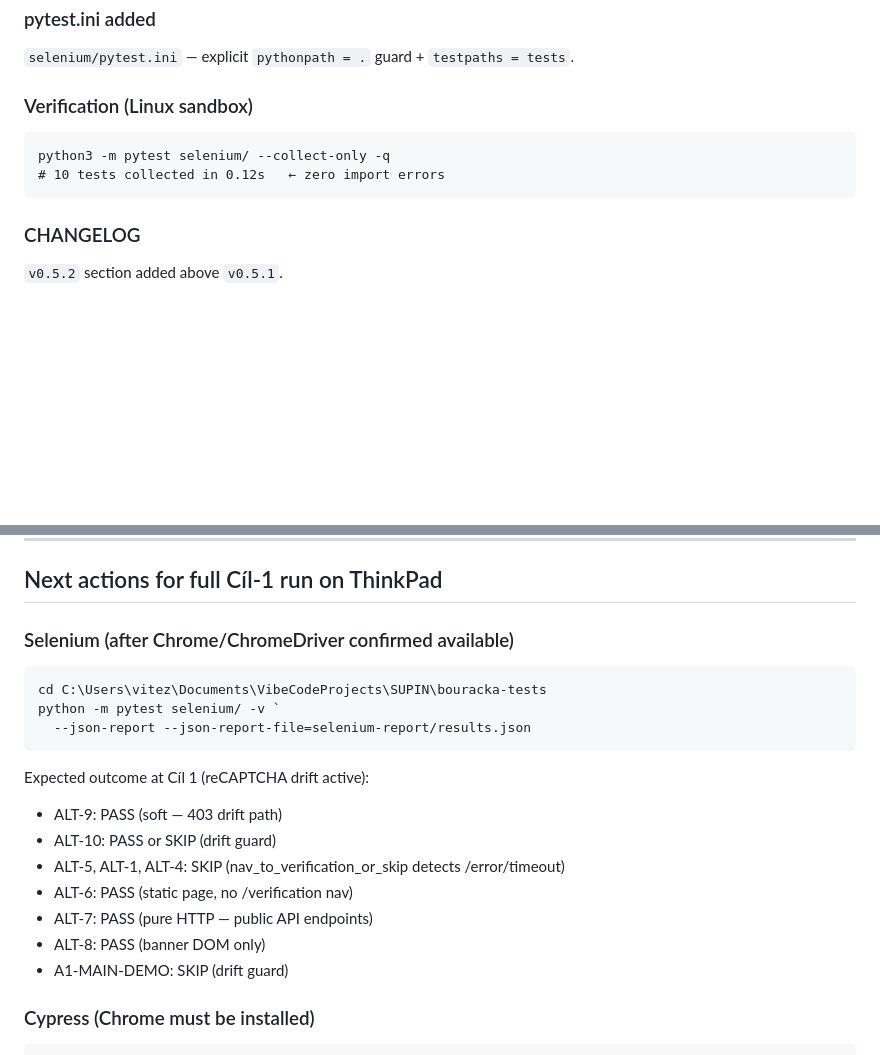
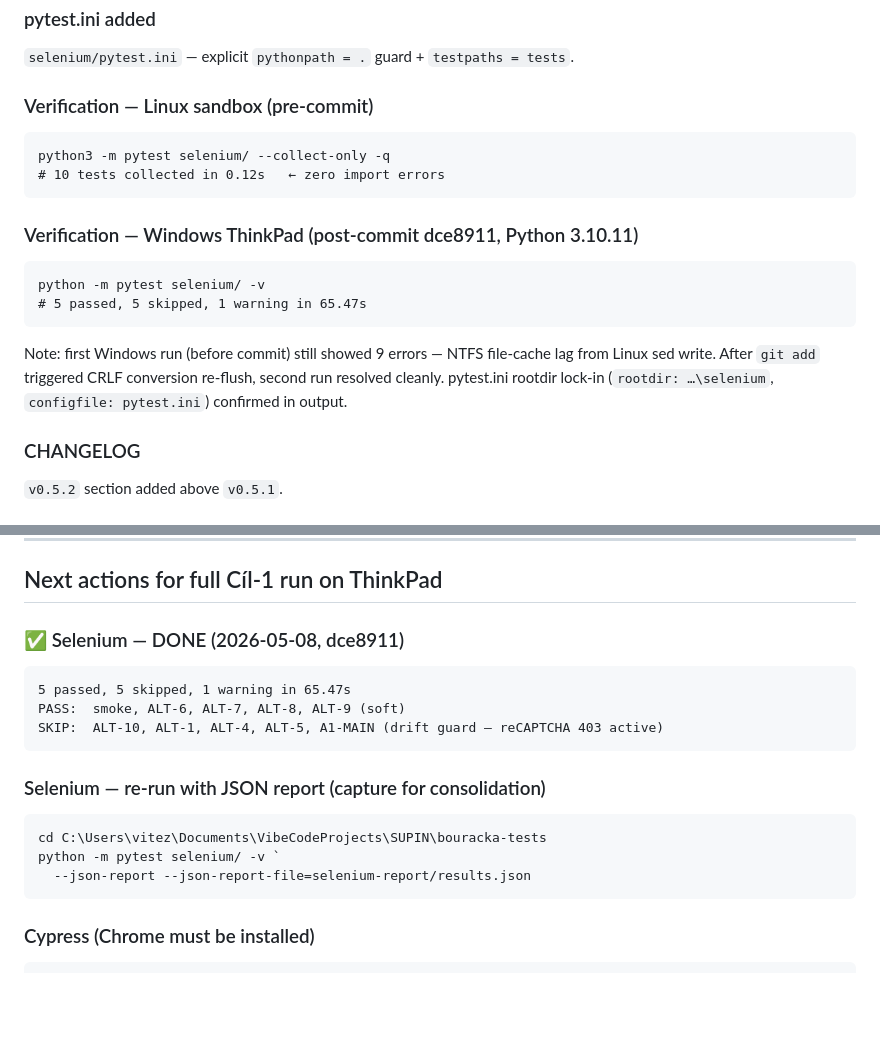
Before and after one commit to petr-yamyang/bouracka-tests, a Markdown page: SESSION-CLOSE-CP-SUPIN-05-2026-05-08-IMPORT-FIX.md, 2 parts joined by grey strips. Drawn GitHub-style; blank space fills up the shorter version.

````diff
--- a/SESSION-CLOSE-CP-SUPIN-05-2026-05-08-IMPORT-FIX.md
+++ b/SESSION-CLOSE-CP-SUPIN-05-2026-05-08-IMPORT-FIX.md
@@ -22,11 +22,20 @@ All 9 Selenium test files — exactly 2 import lines changed per file:
 ### pytest.ini added
 `selenium/pytest.ini` — explicit `pythonpath = .` guard + `testpaths = tests`.
 
-### Verification (Linux sandbox)
+### Verification — Linux sandbox (pre-commit)
 ```
 python3 -m pytest selenium/ --collect-only -q
 # 10 tests collected in 0.12s   ← zero import errors
 ```
+
+### Verification — Windows ThinkPad (post-commit dce8911, Python 3.10.11)
+```
+python -m pytest selenium/ -v
+# 5 passed, 5 skipped, 1 warning in 65.47s
+```
+Note: first Windows run (before commit) still showed 9 errors — NTFS file-cache lag from Linux sed write.
+After `git add` triggered CRLF conversion re-flush, second run resolved cleanly. pytest.ini rootdir lock-in
+(`rootdir: …\selenium`, `configfile: pytest.ini`) confirmed in output.
 
 ### CHANGELOG
 `v0.5.2` section added above `v0.5.1`.
@@ -64,20 +73,19 @@ git push
 
 ## Next actions for full Cíl-1 run on ThinkPad
 
-### Selenium (after Chrome/ChromeDriver confirmed available)
+### ✅ Selenium — DONE (2026-05-08, dce8911)
+```
+5 passed, 5 skipped, 1 warning in 65.47s
+PASS:  smoke, ALT-6, ALT-7, ALT-8, ALT-9 (soft)
+SKIP:  ALT-10, ALT-1, ALT-4, ALT-5, A1-MAIN (drift guard — reCAPTCHA 403 active)
+```
+
+### Selenium — re-run with JSON report (capture for consolidation)
 ```powershell
 cd C:\Users\vitez\Documents\VibeCodeProjects\SUPIN\bouracka-tests
 python -m pytest selenium/ -v `
   --json-report --json-report-file=selenium-report/results.json
 ```
-Expected outcome at Cíl 1 (reCAPTCHA drift active):
-- ALT-9: PASS (soft — 403 drift path)
-- ALT-10: PASS or SKIP (drift guard)
-- ALT-5, ALT-1, ALT-4: SKIP (nav_to_verification_or_skip detects /error/timeout)
-- ALT-6: PASS (static page, no /verification nav)
-- ALT-7: PASS (pure HTTP — public API endpoints)
-- ALT-8: PASS (banner DOM only)
-- A1-MAIN-DEMO: SKIP (drift guard)
 
 ### Cypress (Chrome must be installed)
 ```powershell
````
Also changed, not shown: CHANGELOG.md (+22 -0 lines).
